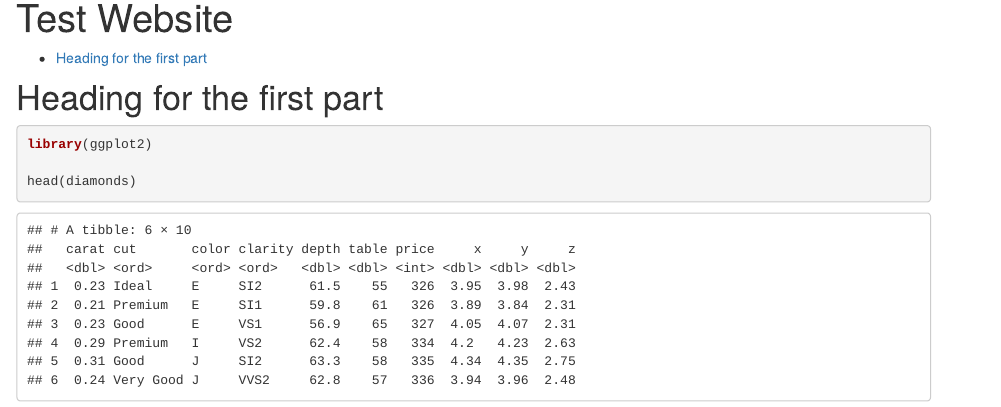
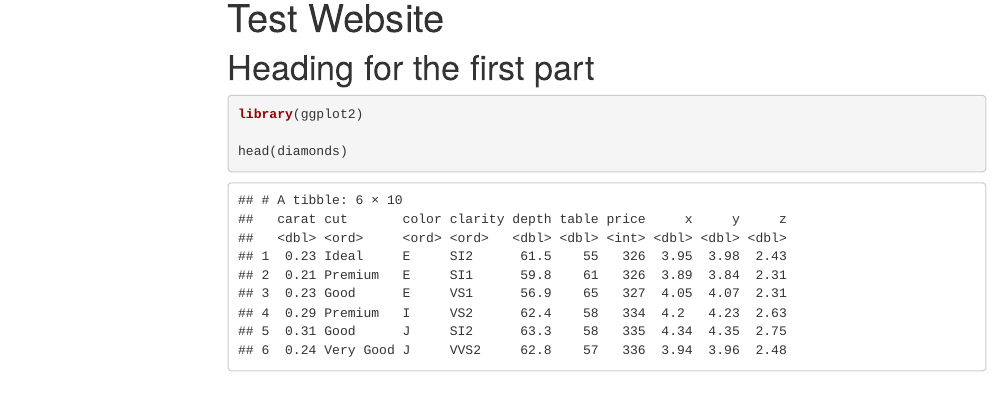
Before and after one commit to parthasghose/test_site, an R Markdown document (index.Rmd): the page in a window 1100 px wide, from 90 px down. Rendered offline with R 4.5, knitr and Pandoc, with nearby package versions; menus at the side of the page are left out.

Commit message:
Commit with code 0.2!

````diff
--- a/index.Rmd
+++ b/index.Rmd
@@ -3,7 +3,7 @@ title: "Test Website"
 output:
   html_document:
     toc: true
-    toc_float: false
+    toc_float: true
 ---
 # Heading for the first part
 ```{r, echo=TRUE}
````
Also changed, not shown: index.html.
